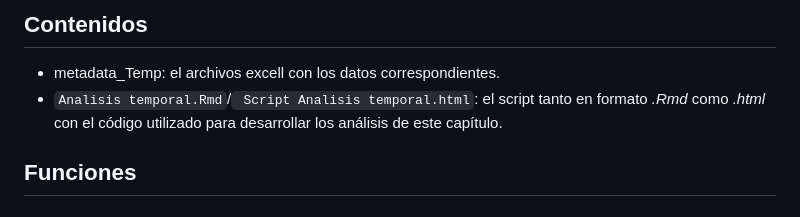
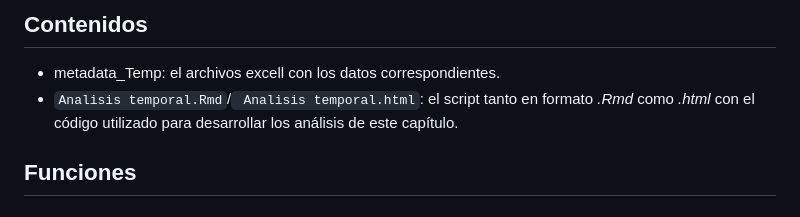
Before and after one commit to rubenchaboy/Tomato-Assembly, a Markdown page: Archivos Temporal/README.md, the part around the change. Rendered like a GitHub page.

```diff
--- a/Archivos Temporal/README.md
+++ b/Archivos Temporal/README.md
@@ -17,7 +17,7 @@ El objeto resultante de este procesado se encuentra en la sección de [Releases]
 ## Contenidos
 
 - metadata_Temp: el archivos excell con los datos correspondientes.
-- `Analisis temporal.Rmd`/` Script Analisis temporal.html`: el script tanto en formato _.Rmd_ como _.html_ con el código utilizado para desarrollar los análisis de este capítulo.
+- `Analisis temporal.Rmd`/` Analisis temporal.html`: el script tanto en formato _.Rmd_ como _.html_ con el código utilizado para desarrollar los análisis de este capítulo.
 
 ## Funciones
 
```
